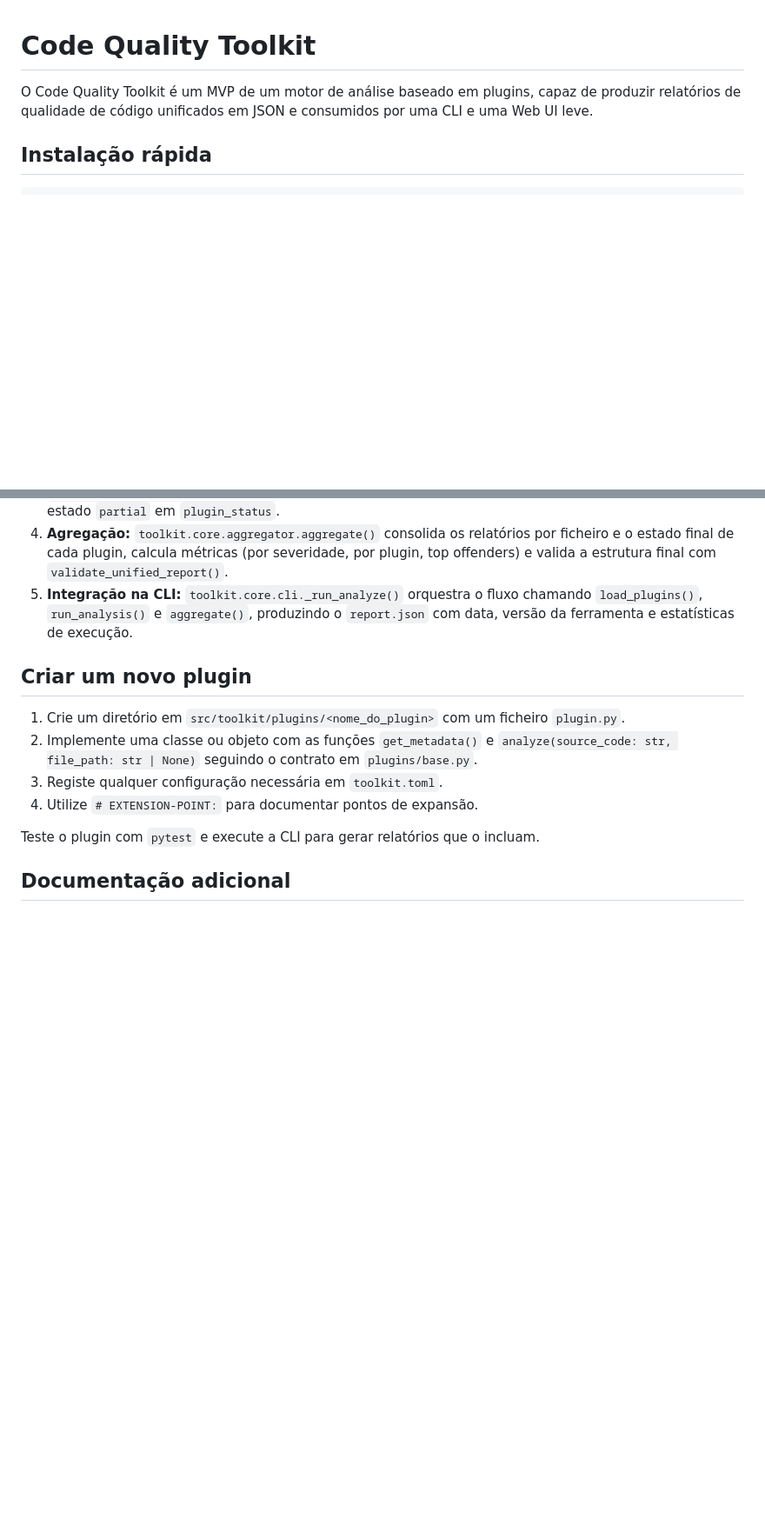
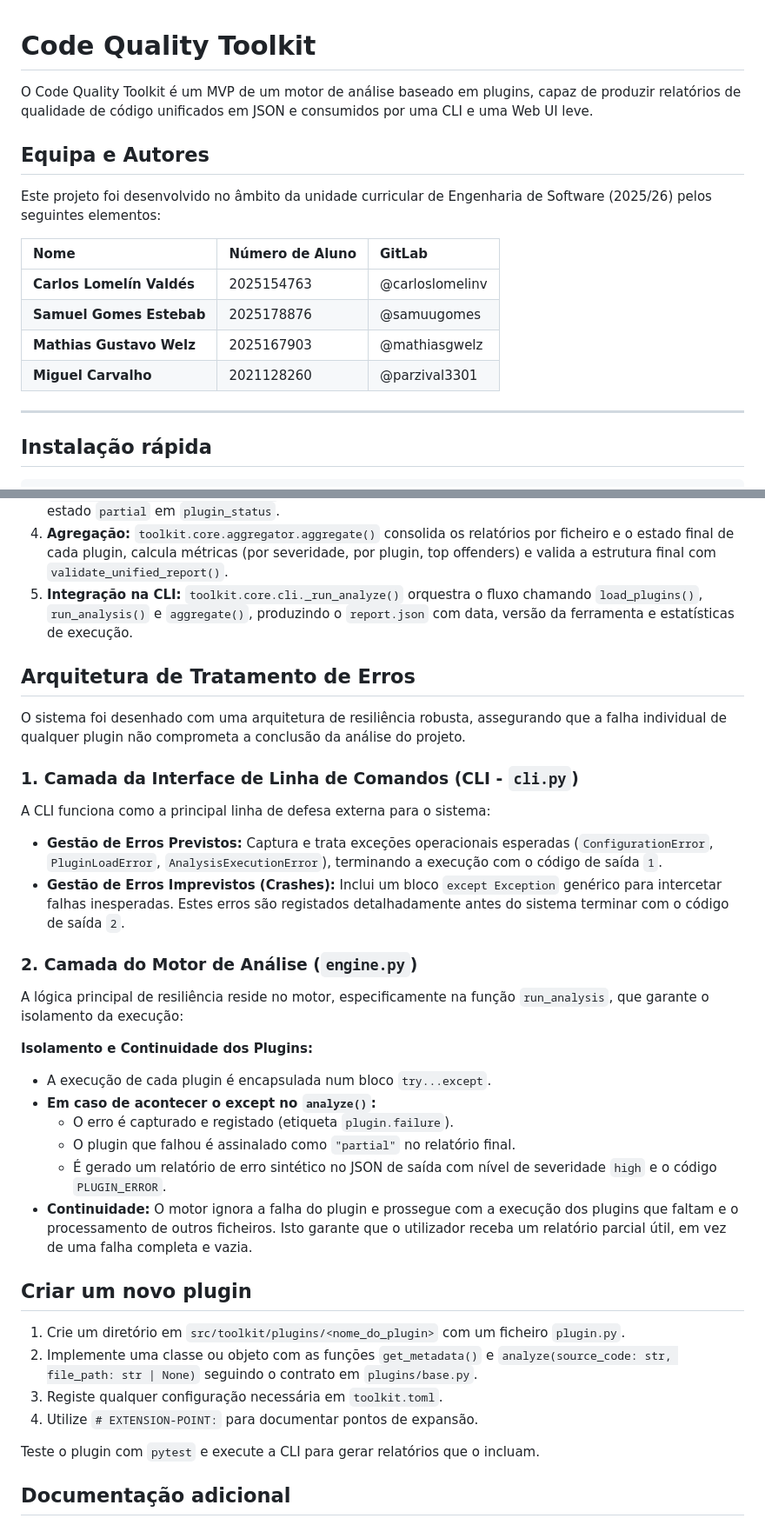
Before and after one commit to Pedr0S22/code-quality-toolkit, a Markdown page: DEV/code_quality_toolkit/README.md, 2 parts joined by grey strips. Shown at 87% size. GitHub-like rendering; blank space fills up the shorter version.

Commit message:
docs: Add user guide (HOWTO) and update README with error architecture (#133)

```diff
--- a/DEV/code_quality_toolkit/README.md
+++ b/DEV/code_quality_toolkit/README.md
@@ -1,8 +1,19 @@
 # Code Quality Toolkit
 
-O Code Quality Toolkit é um MVP de um
-motor de análise baseado em plugins, capaz de produzir relatórios de qualidade de código unificados em
-JSON e consumidos por uma CLI e uma Web UI leve.
+O Code Quality Toolkit é um MVP de um motor de análise baseado em plugins, capaz de produzir relatórios de qualidade de código unificados em JSON e consumidos por uma CLI e uma Web UI leve.
+
+## Equipa e Autores
+
+Este projeto foi desenvolvido no âmbito da unidade curricular de Engenharia de Software (2025/26) pelos seguintes elementos:
+
+| Nome | Número de Aluno | GitLab |
+| :--- | :--- | :--- |
+| **Carlos Lomelín Valdés** | 2025154763 | @carloslomelinv |
+| **Samuel Gomes Estebab** | 2025178876 | @samuugomes |
+| **Mathias Gustavo Welz** | 2025167903 | @mathiasgwelz |
+| **Miguel Carvalho** | 2021128260 | @parzival3301 |
+
+---
 
 ## Instalação rápida
 
@@ -84,6 +96,28 @@ resultados detalhados por ficheiro e plugin.
 4. **Agregação:** `toolkit.core.aggregator.aggregate()` consolida os relatórios por ficheiro e o estado final de cada plugin, calcula métricas (por severidade, por plugin, top offenders) e valida a estrutura final com `validate_unified_report()`.
 5. **Integração na CLI:** `toolkit.core.cli._run_analyze()` orquestra o fluxo chamando `load_plugins()`, `run_analysis()` e `aggregate()`, produzindo o `report.json` com data, versão da ferramenta e estatísticas de execução.
 
+## Arquitetura de Tratamento de Erros
+O sistema foi desenhado com uma arquitetura de resiliência robusta, assegurando que a falha individual de qualquer plugin não comprometa a conclusão da análise do projeto.
+
+### 1. Camada da Interface de Linha de Comandos (CLI - `cli.py`)
+
+A CLI funciona como a principal linha de defesa externa para o sistema:
+  * **Gestão de Erros Previstos:** Captura e trata exceções operacionais esperadas (`ConfigurationError`, `PluginLoadError`, `AnalysisExecutionError`), terminando a execução com o código de saída `1`.
+  * **Gestão de Erros Imprevistos (Crashes):** Inclui um bloco `except Exception` genérico para intercetar falhas inesperadas. Estes erros são registados detalhadamente antes do sistema terminar com o código de saída `2`.
+
+### 2. Camada do Motor de Análise (`engine.py`)
+
+A lógica principal de resiliência reside no motor, especificamente na função `run_analysis`, que garante o isolamento da execução:
+
+**Isolamento e Continuidade dos Plugins:**
+
+* A execução de cada plugin é encapsulada num bloco `try...except`.
+* **Em caso de acontecer o except no `analyze()`:**
+    * O erro é capturado e registado (etiqueta `plugin.failure`).
+    * O plugin que falhou é assinalado como `"partial"` no relatório final.
+    * É gerado um relatório de erro sintético no JSON de saída com nível de severidade `high` e o código `PLUGIN_ERROR`.
+* **Continuidade:** O motor ignora a falha do plugin e prossegue com a execução dos plugins que faltam e o processamento de outros ficheiros. Isto garante que o utilizador receba um relatório parcial útil, em vez de uma falha completa e vazia.
+
 ## Criar um novo plugin
 
 1. Crie um diretório em `src/toolkit/plugins/<nome_do_plugin>` com um ficheiro
```
Also changed, not shown: other parts of DEV/code_quality_toolkit/README.md (+1 -0 lines), DEV/code_quality_toolkit/HOWTO.md (added, +37 -0 lines).
